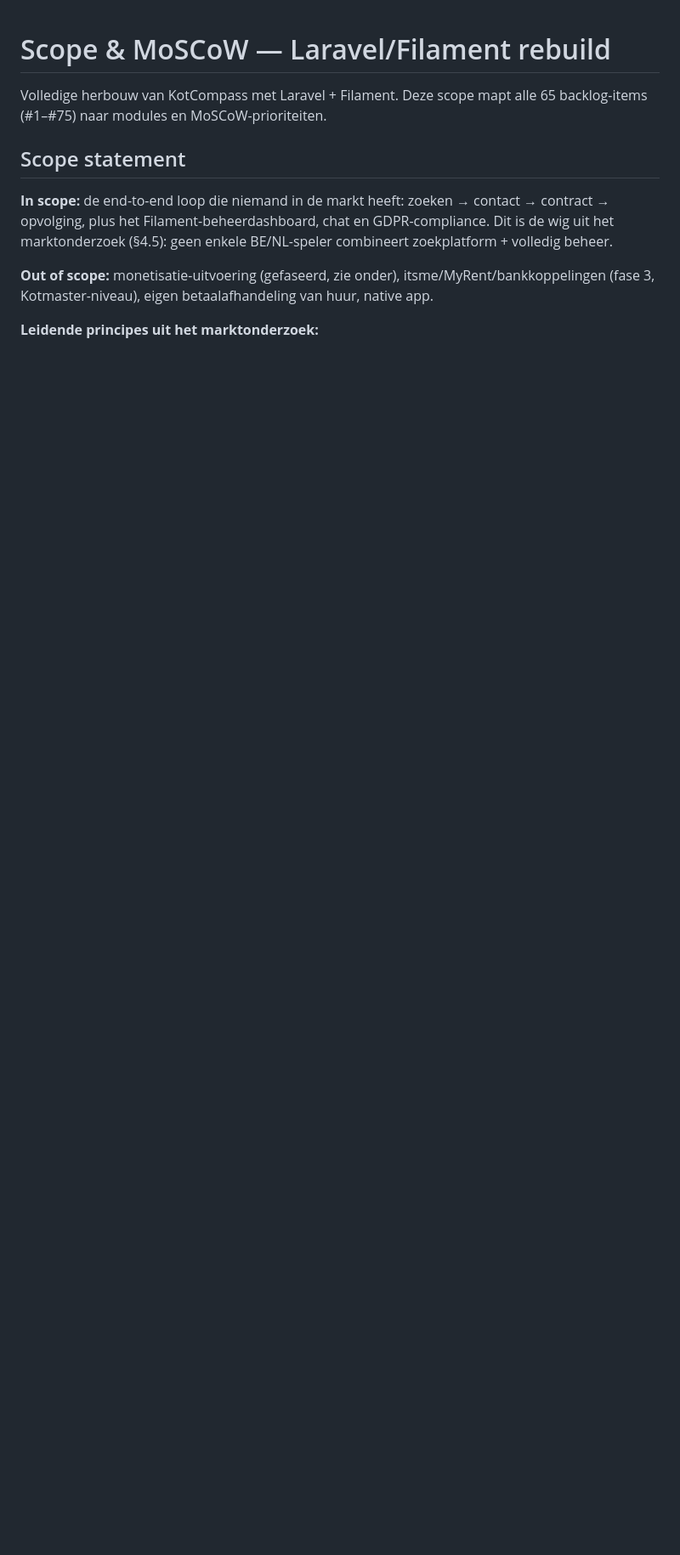
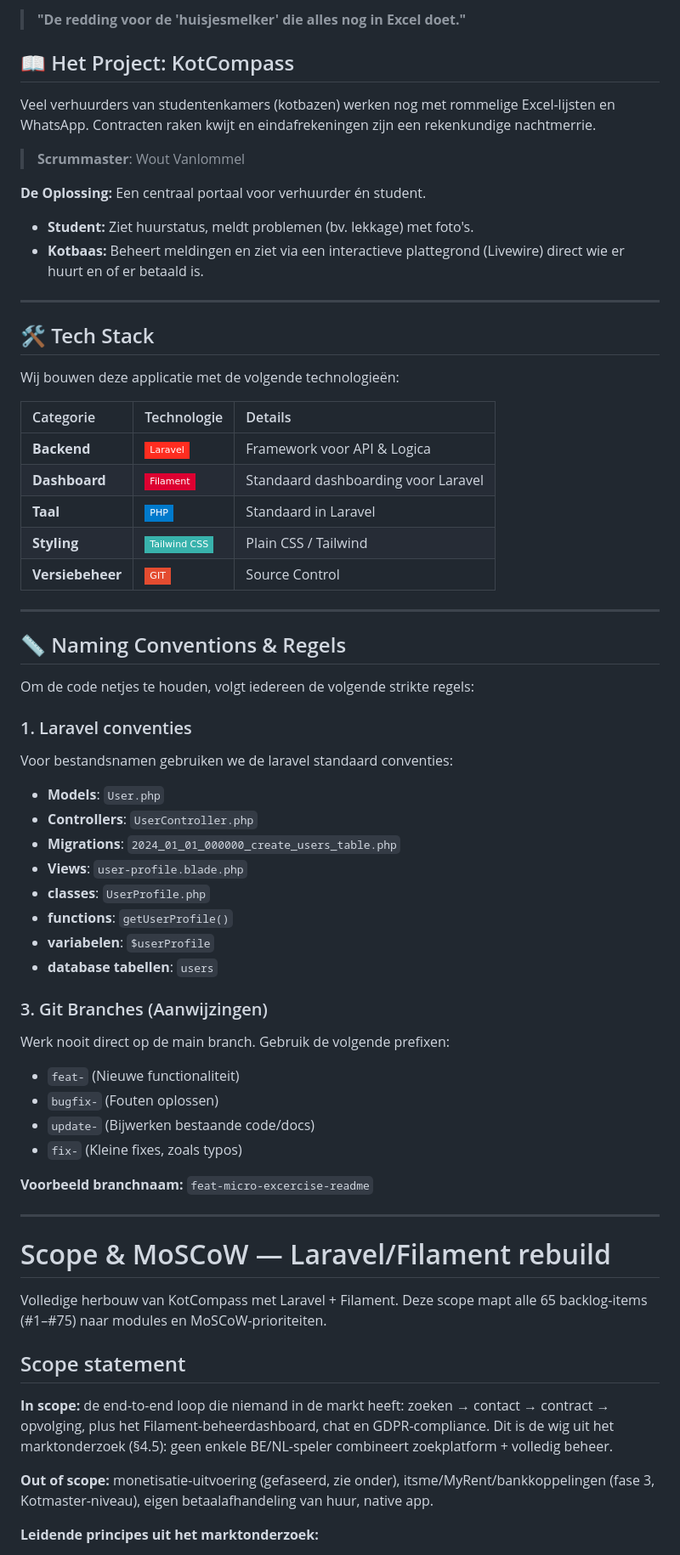
Before and after one commit to woutvanlommel/KotKompas, a Markdown page: README.md, the part around the change. Shown at 85% size. Drawn GitHub-style; badges without logos; blank space fills up the shorter version.

Commit message:
Enhance README.md: expand project description, tech stack details, and naming conventions

```diff
--- a/README.md
+++ b/README.md
@@ -1,3 +1,64 @@
+> **"De redding voor de 'huisjesmelker' die alles nog in Excel doet."**
+
+## 📖 Het Project: KotCompass
+
+Veel verhuurders van studentenkamers (kotbazen) werken nog met rommelige Excel-lijsten en WhatsApp. Contracten raken kwijt en eindafrekeningen zijn een rekenkundige nachtmerrie.
+
+> **Scrummaster**: Wout Vanlommel
+
+**De Oplossing:**
+Een centraal portaal voor verhuurder én student.
+
+- **Student:** Ziet huurstatus, meldt problemen (bv. lekkage) met foto's.
+- **Kotbaas:** Beheert meldingen en ziet via een interactieve plattegrond (Livewire) direct wie er huurt en of er betaald is.
+
+---
+
+## 🛠️ Tech Stack
+
+Wij bouwen deze applicatie met de volgende technologieën:
+
+| Categorie        | Technologie                                                                                                          | Details                             |
+| :--------------- | :------------------------------------------------------------------------------------------------------------------- | :---------------------------------- |
+| **Backend**      | ![Laravel](https://img.shields.io/badge/Laravel-FF2D20?style=flat-square&logo=laravel&logoColor=white)               | Framework voor API & Logica         |
+| **Dashboard**    | ![Filament](https://img.shields.io/badge/Filament-DD0031?style=flat-square&logo=filament&logoColor=white)            | Standaard dashboarding voor Laravel |
+| **Taal**         | ![PHP](https://img.shields.io/badge/PHP-007ACC?style=flat-square&logo=php&logoColor=white)                           | Standaard in Laravel                |
+| **Styling**      | ![TailwindCSS](https://img.shields.io/badge/Tailwind_CSS-38B2AC?style=flat-square&logo=tailwind-css&logoColor=white) | Plain CSS / Tailwind                |
+| **Versiebeheer** | ![Git](https://img.shields.io/badge/GIT-E44C30?style=flat-square&logo=git&logoColor=white)                           | Source Control                      |
+
+---
+
+## 📏 Naming Conventions & Regels
+
+Om de code netjes te houden, volgt iedereen de volgende strikte regels:
+
+### 1. Laravel conventies
+
+Voor bestandsnamen gebruiken we de laravel standaard conventies:
+
+- **Models**: `User.php`
+- **Controllers**: `UserController.php`
+- **Migrations**: `2024_01_01_000000_create_users_table.php`
+- **Views**: `user-profile.blade.php`
+- **classes**: `UserProfile.php`
+- **functions**: `getUserProfile()`
+- **variabelen**: `$userProfile`
+- **database tabellen**: `users`
+
+### 3. Git Branches (Aanwijzingen)
+
+Werk nooit direct op de main branch. Gebruik de volgende prefixen:
+
+- `feat-` (Nieuwe functionaliteit)
+- `bugfix-` (Fouten oplossen)
+- `update-` (Bijwerken bestaande code/docs)
+- `fix-` (Kleine fixes, zoals typos)
+
+**Voorbeeld branchnaam:**
+`feat-micro-excercise-readme`
+
+---
+
 # Scope & MoSCoW — Laravel/Filament rebuild
 
 Volledige herbouw van KotCompass met Laravel + Filament. Deze scope mapt alle 65 backlog-items (#1–#75) naar modules en MoSCoW-prioriteiten.
```
